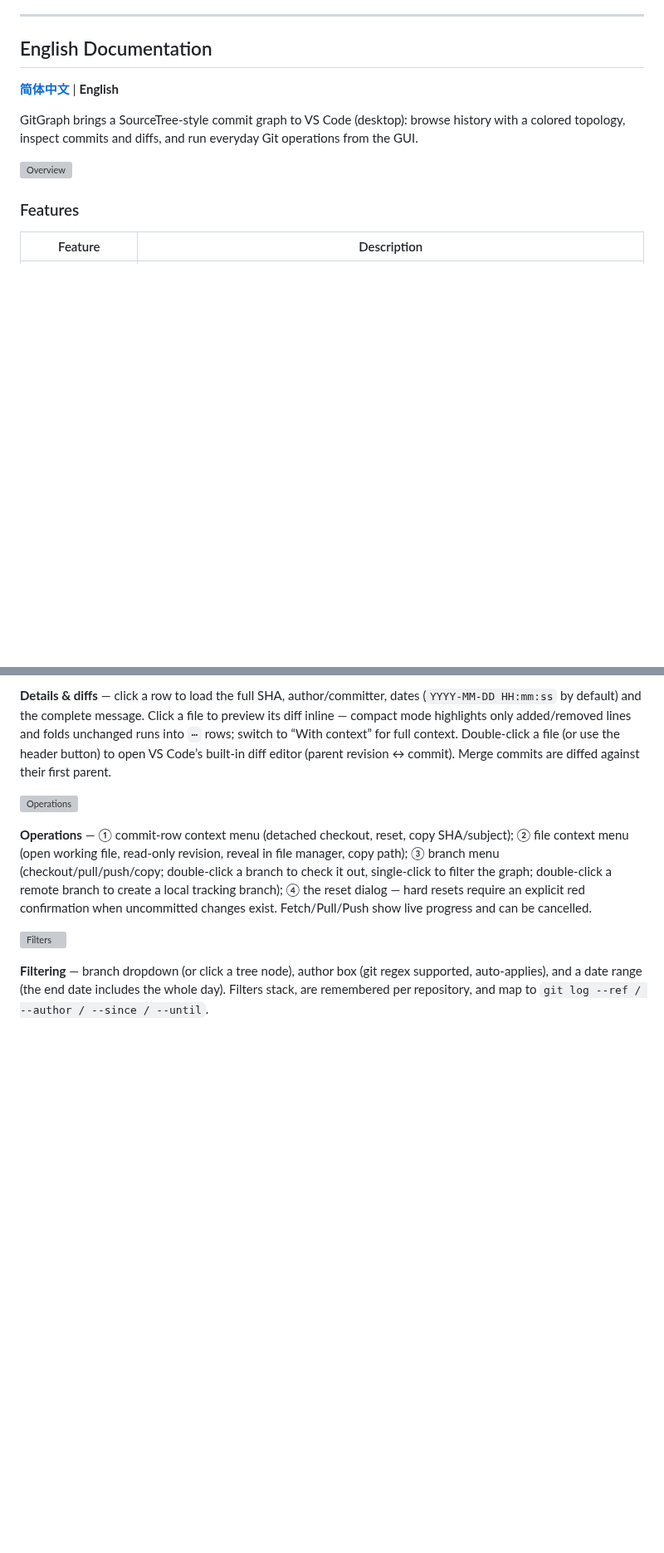
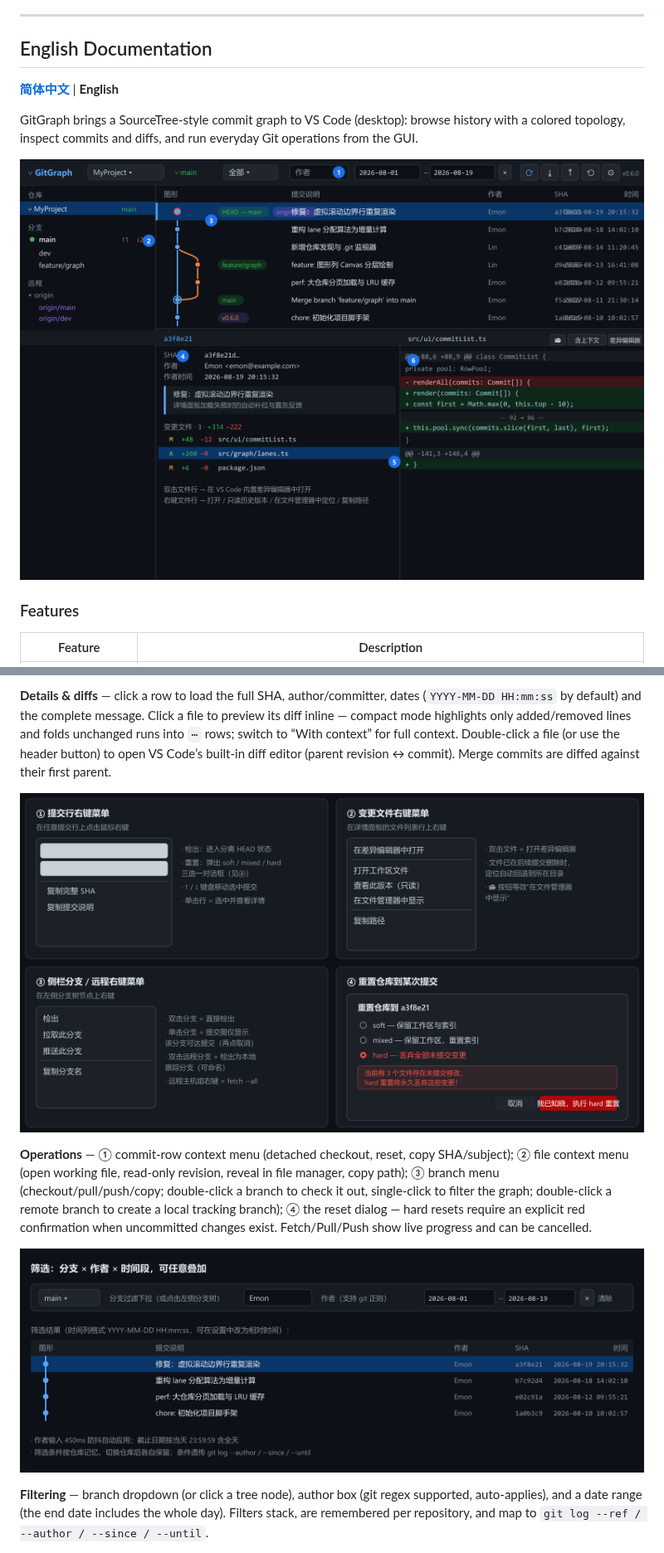
Before and after one commit to Emon9426/VSCodeGitGUI, a Markdown page: README.md, 2 parts joined by grey strips. Shown at 83% size. GitHub-like rendering; pictures changed too: res/filters.png (added), res/operations.png (added), res/overview.png (added); blank space fills up the shorter version; grey boxes are pictures that could not be loaded.

```diff
--- a/README.md
+++ b/README.md
@@ -141,7 +149,7 @@ npm run build && npm run package
 
 GitGraph brings a SourceTree-style commit graph to VS Code (desktop): browse history with a colored topology, inspect commits and diffs, and run everyday Git operations from the GUI.
 
-![Overview](res/overview.svg)
+![Overview](res/overview.png)
 
 ### Features
 
@@ -190,11 +206,11 @@ npm install && npm run package
 
 **Details & diffs** — click a row to load the full SHA, author/committer, dates (`YYYY-MM-DD HH:mm:ss` by default) and the complete message. Click a file to preview its diff inline — compact mode highlights only added/removed lines and folds unchanged runs into `⋯` rows; switch to “With context” for full context. Double-click a file (or use the header button) to open VS Code’s built-in diff editor (parent revision ↔ commit). Merge commits are diffed against their first parent.
 
-![Operations](res/operations.svg)
+![Operations](res/operations.png)
 
 **Operations** — ① commit-row context menu (detached checkout, reset, copy SHA/subject); ② file context menu (open working file, read-only revision, reveal in file manager, copy path); ③ branch menu (checkout/pull/push/copy; double-click a branch to check it out, single-click to filter the graph; double-click a remote branch to create a local tracking branch); ④ the reset dialog — hard resets require an explicit red confirmation when uncommitted changes exist. Fetch/Pull/Push show live progress and can be cancelled.
 
-![Filters](res/filters.svg)
+![Filters](res/filters.png)
 
 **Filtering** — branch dropdown (or click a tree node), author box (git regex supported, auto-applies), and a date range (the end date includes the whole day). Filters stack, are remembered per repository, and map to `git log --ref / --author / --since / --until`.
 
```
Also changed, not shown: other parts of README.md (+19 -3 lines), 6 other files.
